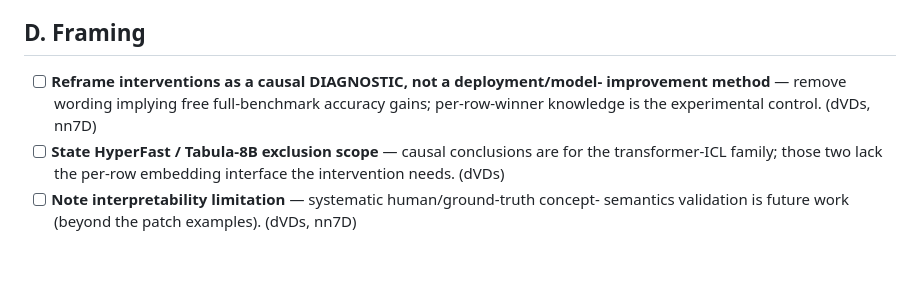
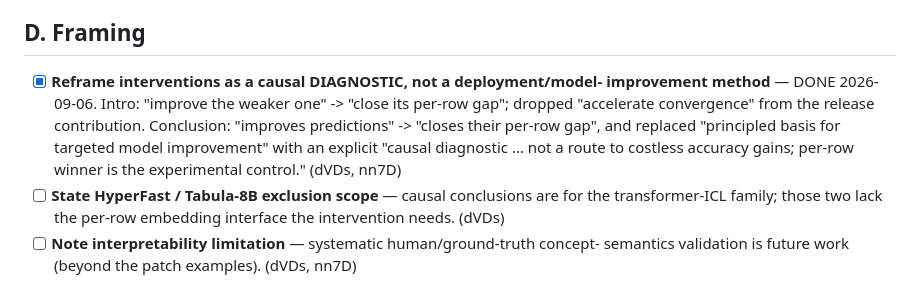
Before and after one commit to tazitoo/tabular_embeddings, a Markdown page: reviews/camera_ready_todo.md, the part around the change. Rendered like a GitHub page; blank space fills up the shorter version.

Commit message:
camera-ready TODO: check off §D causal-diagnostic reframe (2026-09-06)
Co-Authored-By: Claude Opus 4.8 <noreply@anthropic.com>
Claude-Session: https://claude.ai/code/session_01EpMZSvj84zfaEgPmQm2JQT

```diff
--- a/reviews/camera_ready_todo.md
+++ b/reviews/camera_ready_todo.md
@@ -187,9 +187,13 @@ reviewer that prompted each. Keep in sync with `rebuttal_draft_*.md`.
       computes it; re-add if ever revisited.
 
 ## D. Framing
-- [ ] **Reframe interventions as a causal DIAGNOSTIC, not a deployment/model-
-      improvement method** — remove wording implying free full-benchmark accuracy
-      gains; per-row-winner knowledge is the experimental control. (dVDs, nn7D)
+- [x] **Reframe interventions as a causal DIAGNOSTIC, not a deployment/model-
+      improvement method** — DONE 2026-09-06. Intro: "improve the weaker one" ->
+      "close its per-row gap"; dropped "accelerate convergence" from the release
+      contribution. Conclusion: "improves predictions" -> "closes their per-row gap",
+      and replaced "principled basis for targeted model improvement" with an explicit
+      "causal diagnostic … not a route to costless accuracy gains; per-row winner is
+      the experimental control." (dVDs, nn7D)
 - [ ] **State HyperFast / Tabula-8B exclusion scope** — causal conclusions are for
       the transformer-ICL family; those two lack the per-row embedding interface the
       intervention needs. (dVDs)
```
